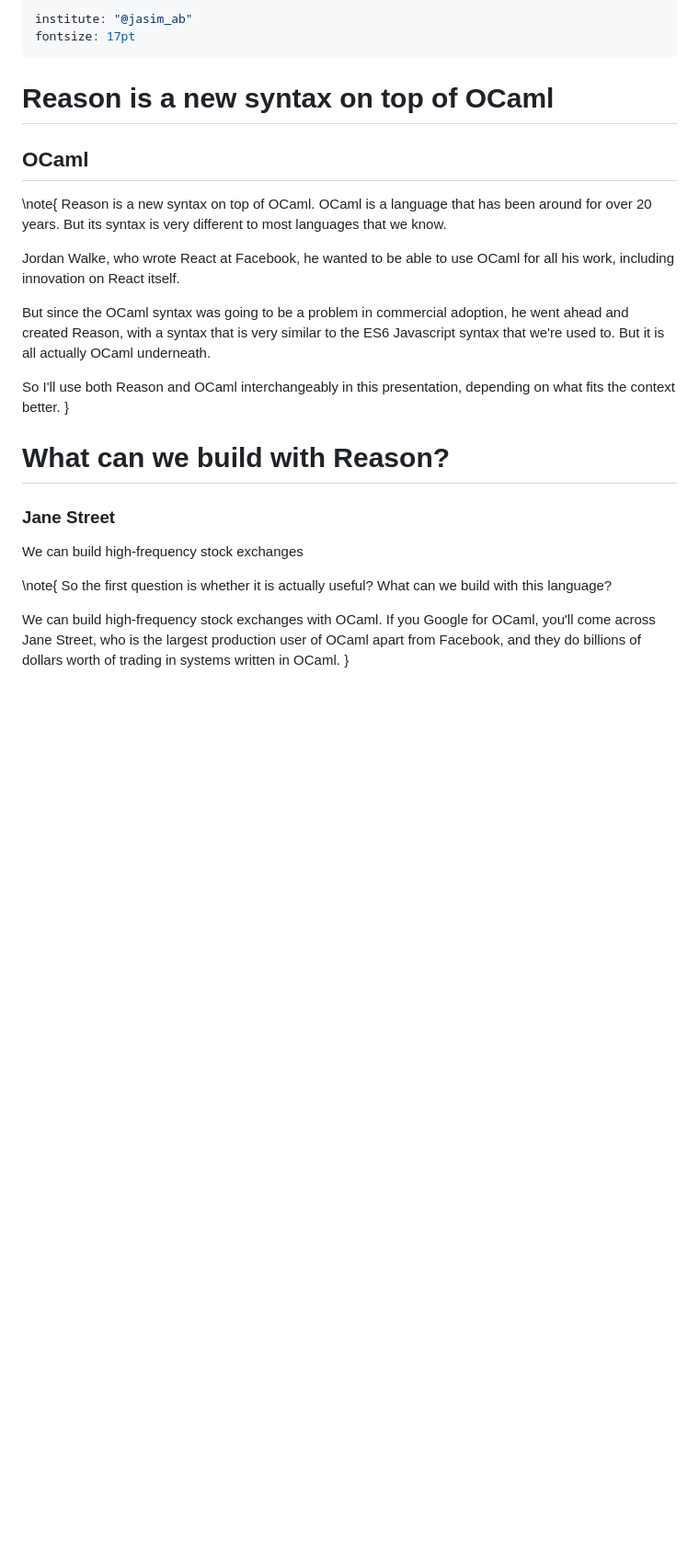
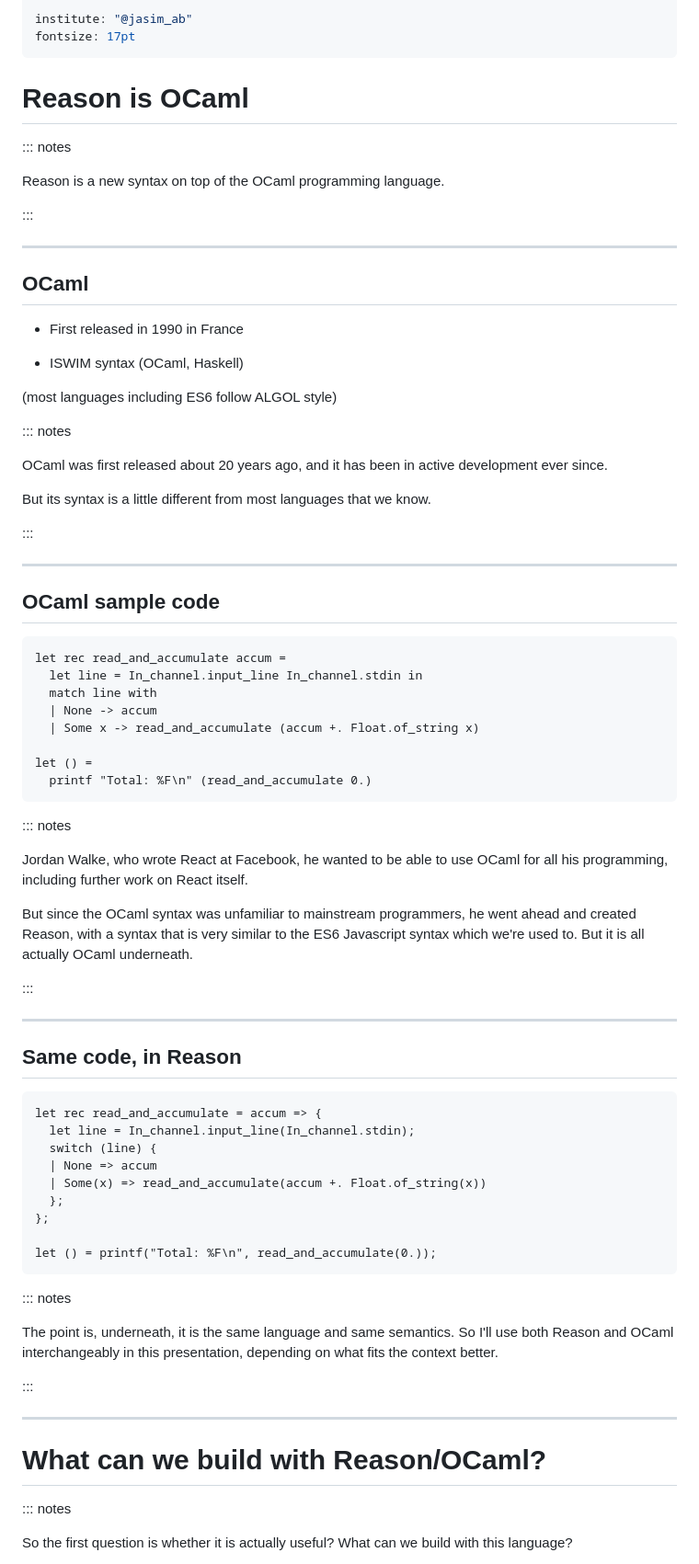
Before and after one commit to jasim/jsfoo-talk-learning-to-learn-reason, a Markdown page: main.md, the part around the change printed below. Shown: that part at 92% size. Drawn GitHub-style; blank space fills up the shorter version.

````diff
--- a/main.md
+++ b/main.md
@@ -20,29 +20,82 @@ institute: "@jasim_ab"
 fontsize: 17pt
 ...
 
-# Reason is a new syntax on top of OCaml
+# Reason is OCaml
+
+::: notes
+
+Reason is a new syntax on top of the OCaml programming language.
+
+:::
+
+---
 
 ## OCaml
 
-\note{
-  Reason is a new syntax on top of OCaml.
-  OCaml is a language that has been around for over 20 years. But its syntax is very different to most languages that we know.
+* First released in 1990 in France
 
-  Jordan Walke, who wrote React at Facebook, he wanted to be able to use OCaml for all his work, including innovation on React itself.
+* ISWIM syntax (OCaml, Haskell)
 
-  But since the OCaml syntax was going to be a problem in commercial adoption, he went ahead and created Reason, with a syntax that is very similar to the ES6 Javascript syntax that we're used to. But it is all actually OCaml underneath.
+(most languages including ES6 follow ALGOL style)
 
-  So I'll use both Reason and OCaml interchangeably in this presentation, depending on what fits the context better.
-}
+::: notes
 
-# What can we build with Reason?
+OCaml was first released about 20 years ago, and it has been in active development ever since.
 
-### Jane Street
+But its syntax is a little different from most languages that we know.
 
-We can build high-frequency stock exchanges
+:::
 
-\note{
-  So the first question is whether it is actually useful? What can we build with this language?
+---
 
-  We can build high-frequency stock exchanges with OCaml. If you Google for OCaml, you'll come across Jane Street, who is the largest production user of OCaml apart from Facebook, and they do billions of dollars worth of trading in systems written in OCaml.
-}
+## OCaml sample code
+
+``` {.ocaml}
+let rec read_and_accumulate accum =
+  let line = In_channel.input_line In_channel.stdin in
+  match line with
+  | None -> accum
+  | Some x -> read_and_accumulate (accum +. Float.of_string x)
+
+let () =
+  printf "Total: %F\n" (read_and_accumulate 0.)
+```
+
+::: notes
+
+Jordan Walke, who wrote React at Facebook, he wanted to be able to use OCaml for all his programming, including further work on React itself.
+
+But since the OCaml syntax was unfamiliar to mainstream programmers, he went ahead and created Reason, with a syntax that is very similar to the ES6 Javascript syntax which we're used to. But it is all actually OCaml underneath.
+
+:::
+
+---
+
+## Same code, in Reason
+
+``` {.javascript}
+let rec read_and_accumulate = accum => {
+  let line = In_channel.input_line(In_channel.stdin);
+  switch (line) {
+  | None => accum
+  | Some(x) => read_and_accumulate(accum +. Float.of_string(x))
+  };
+};
+
+let () = printf("Total: %F\n", read_and_accumulate(0.));
+```
+
+::: notes
+
+The point is, underneath, it is the same language and same semantics. So I'll use both Reason and OCaml interchangeably in this presentation, depending on what fits the context better.
+
+:::
+
+---
+
+# What can we build with Reason/OCaml?
+
+::: notes
+
+So the first question is whether it is actually useful? What can we build with this language?
+
````
Also changed, not shown: other parts of main.md (+89 -39 lines), images/ahrefs.png (added), images/jane-street.png (added), 1 other file.
